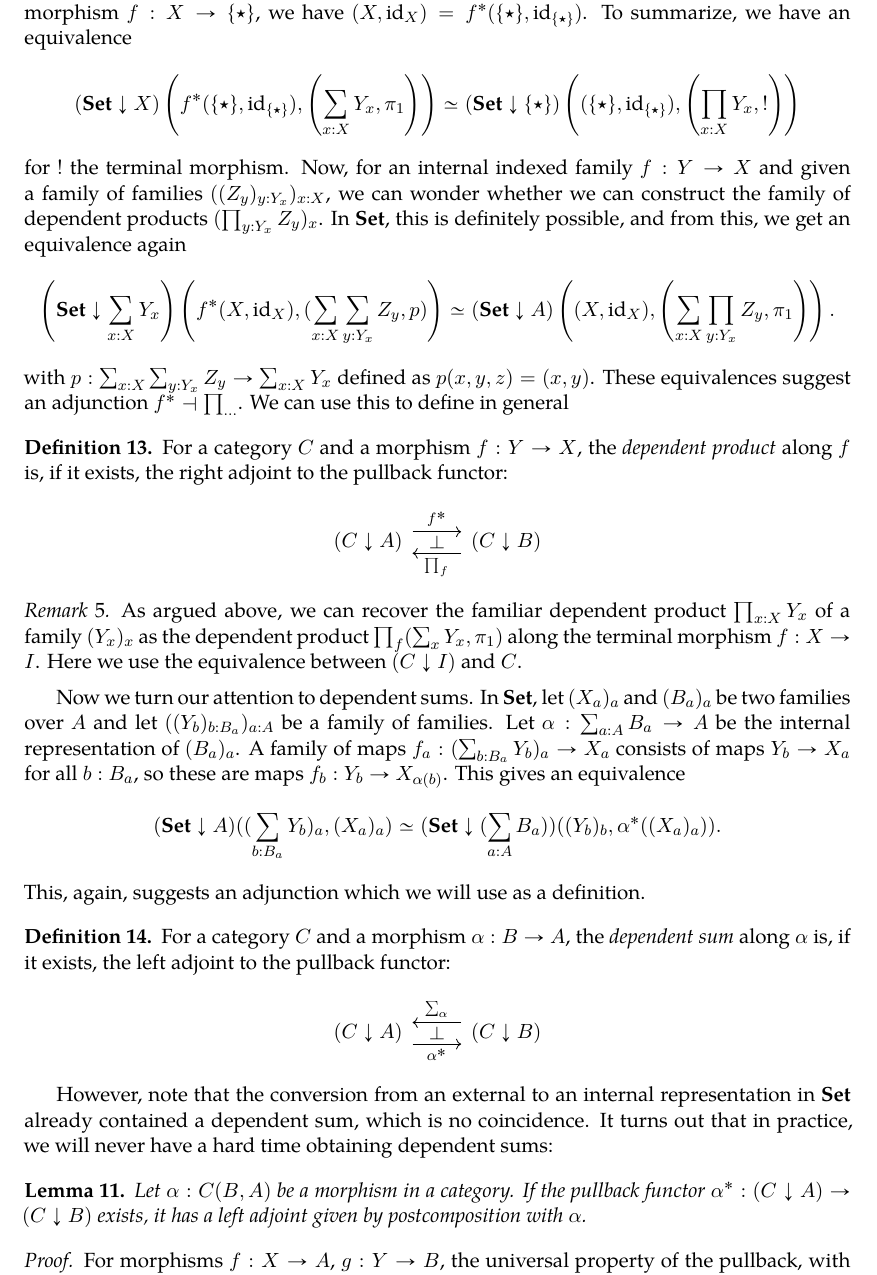
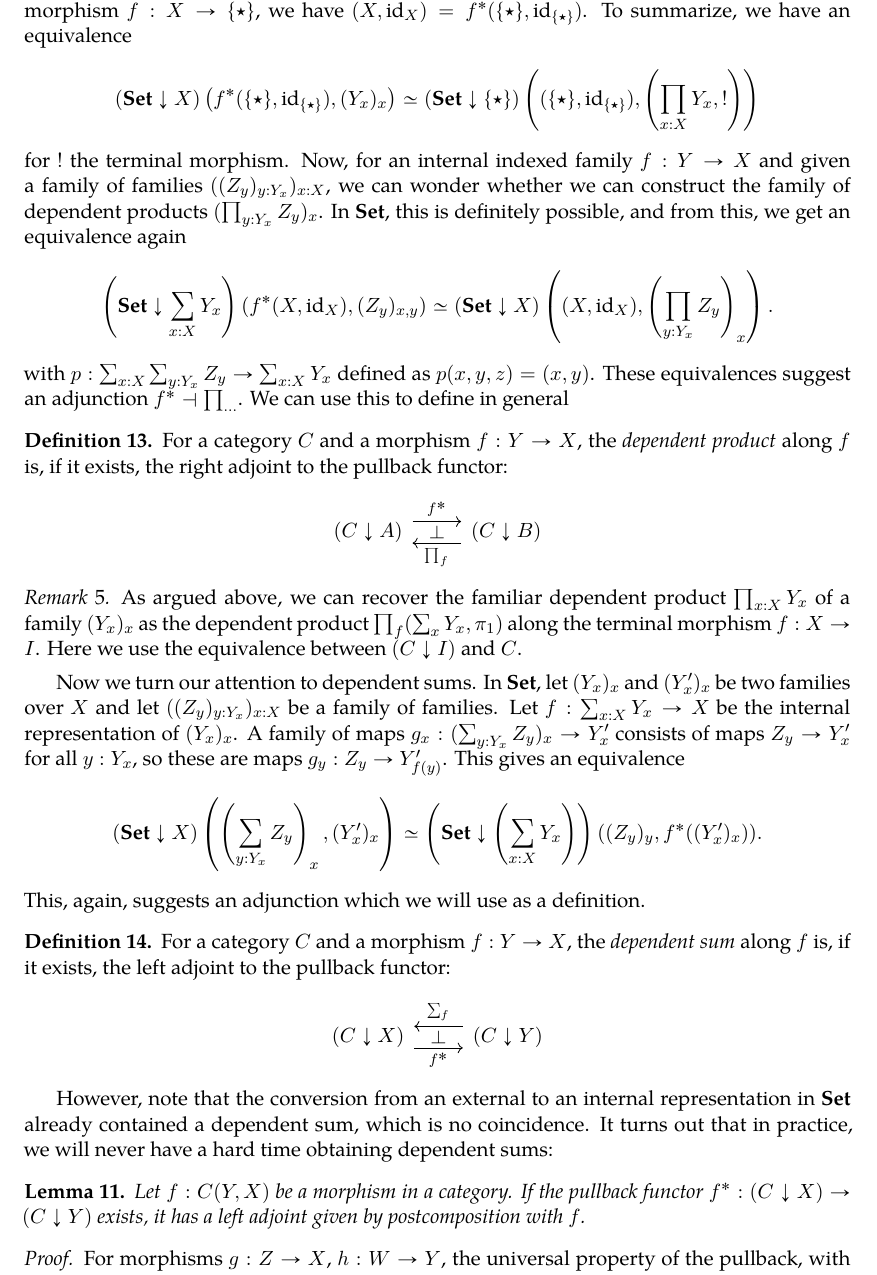
Before and after one commit to arnoudvanderleer/cs-masters-thesis, a LaTeX thesis (thesis.tex, which reads 200-category-theory.tex): part of page 16 of 122, cut so that both start at the same text. The pictures show the PDF file thesis.pdf that the author committed with the source.

Commit message:
Make notation in category-theory more consistent

```diff
--- a/200-category-theory.tex
+++ b/200-category-theory.tex
@@ -376,9 +376,9 @@ Now, in $ \SET $, for a family $ (Y_x)_x $, consider the dependent product $ \pr
   \end{tikzcd}
 \end{center}
 These are morphisms in $ (\SET \downarrow X) $ from $ (X, \id X) $ to $ (\sum_{x : X} Y_x, \pi_1) $. Note that for the terminal morphism $ f: X \to \{ \star \} $, we have $ (X, \id X) = f^*(\{\star\}, \id{\{\star\}}) $. To summarize, we have an equivalence
-\[ (\SET \downarrow X)\left(f^*(\{ \star \}, \id{\{\star\}}), \left(\sum_{x : X} Y_x, \pi_1 \right) \right) \simeq (\SET \downarrow {\{\star\}})\left( (\{\star\}, \id{\{ \star \}}), \left( \prod_{x : X} Y_x, ! \right) \right) \]
+\[ (\SET \downarrow X)\left(f^*(\{ \star \}, \id{\{\star\}}), (Y_x)_x \right) \simeq (\SET \downarrow {\{\star\}})\left( (\{\star\}, \id{\{ \star \}}), \left( \prod_{x : X} Y_x, ! \right) \right) \]
 for $ ! $ the terminal morphism. Now, for an internal indexed family $ f : Y \to X $ and given a family of families $ ((Z_y)_{y : Y_x})_{x : X} $, we can wonder whether we can construct the family of dependent products $ (\prod_{y : Y_x} Z_y)_x $. In $ \SET $, this is definitely possible, and from this, we get an equivalence again
-\[ \left(\SET \downarrow \sum_{x : X} Y_x \right)\left(f^*(X, \id X), (\sum_{x : X} \sum_{y : Y_x} Z_y, p) \right) \simeq (\SET \downarrow A)\left((X, \id X), \left(\sum_{x : X} \prod_{y : Y_x} Z_y, \pi_1\right)\right). \]
+\[ \left(\SET \downarrow \sum_{x : X} Y_x \right)\left(f^*(X, \id X), (Z_y)_{x, y} \right) \simeq (\SET \downarrow X)\left((X, \id X), \left(\prod_{y : Y_x} Z_y\right)_x\right). \]
 with $ p : \sum_{x : X} \sum_{y : Y_x} Z_y \to \sum_{x : X} Y_x $ defined as $ p(x, y, z) = (x, y) $. These equivalences suggest an adjunction $ f^* \dashv \prod_{\dots} $. We can use this to define in general
 \begin{definition}
   For a category $ C $ and a morphism $ f: Y \to X $, the \iindex{dependent product} along $ f $ is, if it exists, the right adjoint to the pullback functor:
@@ -394,7 +394,7 @@ with $ p : \sum_{x : X} \sum_{y : Y_x} Z_y \to \sum_{x : X} Y_x $ defined as $ p
   As argued above, we can recover the familiar dependent product $ \prod_{x : X} Y_x $ of a family $ (Y_x)_x $ as the dependent product $ \prod_f (\sum_x Y_x, \pi_1) $ along the terminal morphism $ f: X \to I $. Here we use the equivalence between $ (C \downarrow I) $ and $ C $.
 \end{remark}
 
-Now we turn our attention to dependent sums. In $ \SET $, let $ (X_a)_a $ and $ (B_a)_a $ be two families over $ A $ and let $ ((Y_b)_{b : B_a})_{a : A} $ be a family of families. Let $ \alpha: \sum_{a : A} B_a \to A $ be the internal representation of $ (B_a)_a $. A family of maps $ f_a : (\sum_{b : B_a} Y_b)_a \to X_a $ consists of maps $ Y_b \to X_a $ for all $ b : B_a $, so these are maps $ f_b : Y_b \to X_{\alpha(b)} $. This gives an equivalence
-\[ (\SET \downarrow A)((\sum_{b : B_a} Y_b)_a, (X_a)_a) \simeq (\SET \downarrow (\sum_{a : A} B_a))((Y_b)_b, \alpha^*((X_a)_a)). \]
+Now we turn our attention to dependent sums. In $ \SET $, let $ (Y_x)_x $ and $ (Y^\prime_x)_x $ be two families over $ X $ and let $ ((Z_y)_{y : Y_x})_{x : X} $ be a family of families. Let $ f: \sum_{x : X} Y_x \to X $ be the internal representation of $ (Y_x)_x $. A family of maps $ g_x : (\sum_{y : Y_x} Z_y)_x \to Y^\prime_x $ consists of maps $ Z_y \to Y^\prime_x $ for all $ y : Y_x $, so these are maps $ g_y : Z_y \to Y^\prime_{f(y)} $. This gives an equivalence
+\[ (\SET \downarrow X)\left(\left( \sum_{y : Y_x} Z_y \right)_x, (Y^\prime_x)_x \right) \simeq \left(\SET \downarrow \left(\sum_{x : X} Y_x \right) \right)((Z_y)_y, f^*((Y^\prime_x)_x)). \]
 This, again, suggests an adjunction which we will use as a definition.
 \begin{definition}
@@ -410,18 +410,18 @@ This, again, suggests an adjunction which we will use as a definition.
 
 However, note that the conversion from an external to an internal representation in $ \SET $ already contained a dependent sum, which is no coincidence. It turns out that in practice, we will never have a hard time obtaining dependent sums:
 \begin{lemma}\label{lem:sum-postcomposition}
-  Let $ \alpha : C(B, A) $ be a morphism in a category. If the pullback functor $ \alpha^*: (C \downarrow A) \to (C \downarrow B) $ exists, it has a left adjoint given by postcomposition with $ \alpha $.
+  Let $ f : C(Y, X) $ be a morphism in a category. If the pullback functor $ f^*: (C \downarrow X) \to (C \downarrow Y) $ exists, it has a left adjoint given by postcomposition with $ f $.
 \end{lemma}
 \begin{proof}
-  For morphisms $ f: X \to A $, $ g: Y \to B $, the universal property of the pullback, with the following diagram
+  For morphisms $ g: Z \to X $, $ h: W \to Y $, the universal property of the pullback, with the following diagram
   \begin{center}
     \begin{tikzcd}
-      Y \arrow[r, dashed, "\varphi"'] \arrow[rr, "\psi", bend left] \arrow[dr, "g"'] & \alpha^* X \arrow[d, "\alpha^* f"'] \arrow[r] \arrow[rd, phantom, "\lrcorner", very near start] & X \arrow[d, "f"]\\
-      & B \arrow[r, "\alpha"'] & A
+      W \arrow[r, dashed, "\varphi"'] \arrow[rr, "\psi", bend left] \arrow[dr, "h"'] & f^* Z \arrow[d, "f^* g"'] \arrow[r] \arrow[rd, phantom, "\lrcorner", very near start] & Z \arrow[d, "g"]\\
+      & Y \arrow[r, "f"'] & X
     \end{tikzcd}
   \end{center}
-  gives an equivalence between morphisms $ \varphi: Y \to \alpha^* X $ that commute with $ g $ and $ \alpha^* f $, and morphisms $ \psi: Y \to X $ that commute with $ g $, $ f $ and $ \alpha $. In other words:
-  \[ (C \downarrow A)(g \cdot \alpha, f) \simeq (C \downarrow B)(g, \alpha^*(f)), \]
+  gives an equivalence between morphisms $ \varphi: W \to f^* Z $ that commute with $ h $ and $ f^* g $, and morphisms $ \psi: W \to Z $ that commute with $ h $, $ g $ and $ f $. In other words:
+  \[ (C \downarrow X)(h \cdot f, g) \simeq (C \downarrow Y)(h, f^*(g)), \]
   which shows the adjunction.
 \end{proof}
 
@@ -446,13 +446,13 @@ Apart from having dependent sums and products, there also is the following theor
   \begin{center}
     \begin{tikzcd}
       Y \times Z \arrow[d, "p_1"] \arrow[r, "f \times \id Z"] & X \times Z \arrow[d, "p_1"] \arrow[r, "p_2"] & Z \arrow[d, "!"]\\
-      Y \arrow[r, "f"] & X \arrow [r, "!"] & T
+      Y \arrow[r, "f"] & X \arrow [r, "!"] & I
     \end{tikzcd}
   \end{center}
 \end{remark}
 
 \begin{lemma}\label{lem:constant-dependent-product}
-  For $ W, X, Z : C $ and $ p_1 : X \times Z \to X $,
-  \[ \prod_{p_1} \Delta_{X \times Z} W \cong \Delta_X W^Z \]
+  For $ Z, X, Y : C $ and $ p_1 : X \times Y \to X $,
+  \[ \prod_{p_1} \Delta_{X \times Y} Z \cong \Delta_X Z^Y \]
 \end{lemma}
 \begin{proof}
@@ -462,2 +462,4 @@ Apart from having dependent sums and products, there also is the following theor
   \begin{center}
     \begin{tikzcd}
+      \prod_{p_1} \Delta_{X \times Y} Z \arrow[r] \arrow[d] & (\Delta_X Y \times Z)^{\Delta_X Y} \arrow[d, "(\Delta_X p_1)^{\Delta_X Y}"]\\
+      X \arrow[r] & (\Delta_X Y)^{\Delta_X Y}
@@ -466,3 +466,5 @@ Apart from having dependent sums and products, there also is the following theor
     \end{tikzcd}
   \end{center}
 
+  By Lemma \ref{lem:delta-exponentials}, $ \Delta_X $ preserves exponential objects, so the morphism on the right is $ \Delta_X p_1^Y : (C \downarrow X)(\Delta_X (Y \times Z)^Y, \Delta_X Y^Y) $. However, we have an isomorphism $ (Y \times Z)^Y \cong Y^Y \times Y^Z $, and then the morphism on the right becomes
+  \[ \Delta_X p_1 : (C \downarrow X)(\Delta_X(Y^Y \times Y^Z), \Delta_X Y^Y) \]
@@ -472,2 +472,4 @@ Apart from having dependent sums and products, there also is the following theor
   \begin{center}
     \begin{tikzcd}
+      \Delta_X Z^Y \arrow[r] \arrow[d] & \Delta_X (Y^Y \times Z^Y) \arrow[d, "\Delta_X p_1"]\\
+      \Delta_X I \arrow[r] & \Delta_X Y^Y
```
Also changed, not shown: thesis.pdf, 200-category-theory.tex (28 more changed lines).
